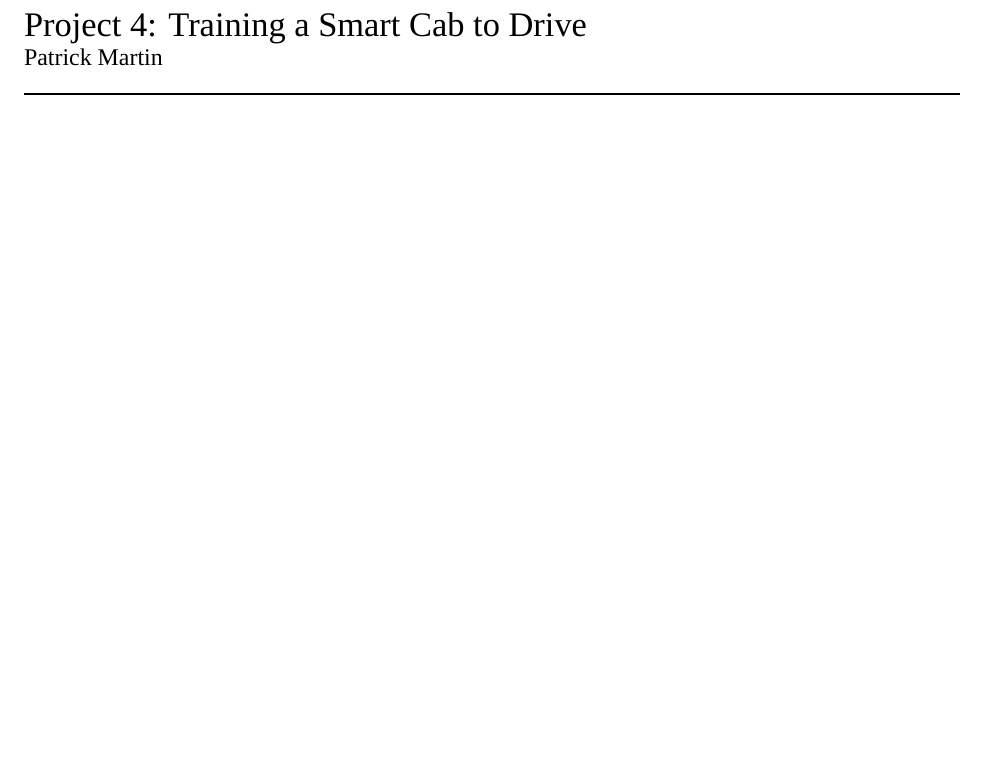
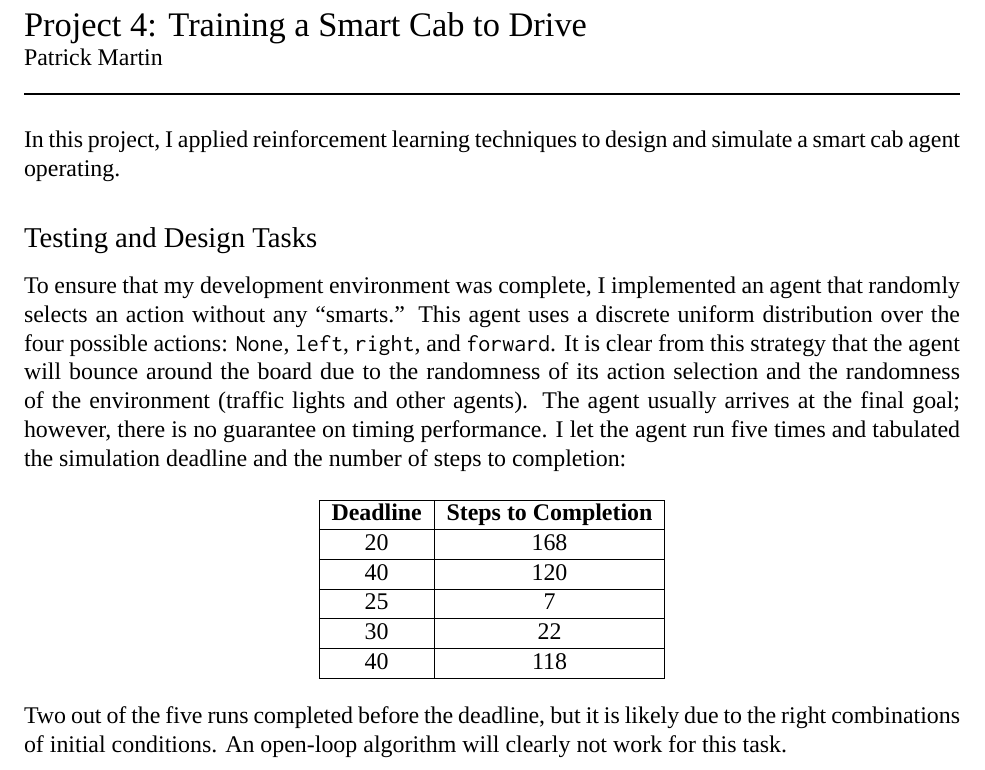
Before and after one commit to drpjm/udacity-mle-project4, a LaTeX document (tex/udacity-mle-project4.tex): part of the page, cut so that both start at the same text, the shorter picture padded with empty space. Compiled offline with XeLaTeX; a missing font is replaced by an installed copy or a similar font.

Commit message:
Wrote up observations for agent that uses random action selection.

```diff
--- a/tex/udacity-mle-project4.tex
+++ b/tex/udacity-mle-project4.tex
@@ -92,8 +92,30 @@ Patrick Martin \\
 
 \vspace{1em}
 
+In this project, I applied reinforcement learning techniques to design and simulate a smart cab agent operating.
 
+\subsection*{Testing and Design Tasks}
 
+To ensure that my development environment was complete, I implemented an agent that randomly selects an action without any ``smarts.''
+This agent uses a discrete uniform distribution over the four possible actions: \verb|None|, \verb|left|, \verb|right|, and \verb|forward|.
+It is clear from this strategy that the agent will bounce around the board due to the randomness of its action selection and the randomness of the environment (traffic lights and other agents).
+The agent usually arrives at the final goal; however, there is no guarantee on timing performance.
+I let the agent run five times and tabulated the simulation deadline and the number of steps to completion:
 
+\begin{center}
+    \begin{tabular}{| c | c |}
+    \hline
+    \textbf{Deadline} & \textbf{Steps to Completion} \\ \hline
+    20 & 168 \\ \hline
+    40 & 120 \\ \hline
+    25 & 7 \\ \hline
+    30 & 22 \\ \hline
+    40 & 118 \\
+    \hline
+    \end{tabular}
+\end{center}
+
+Two out of the five runs completed before the deadline, but it is likely due to the right combinations of initial conditions.
+An open-loop algorithm will clearly not work for this task.
 
 \end{document}
```
